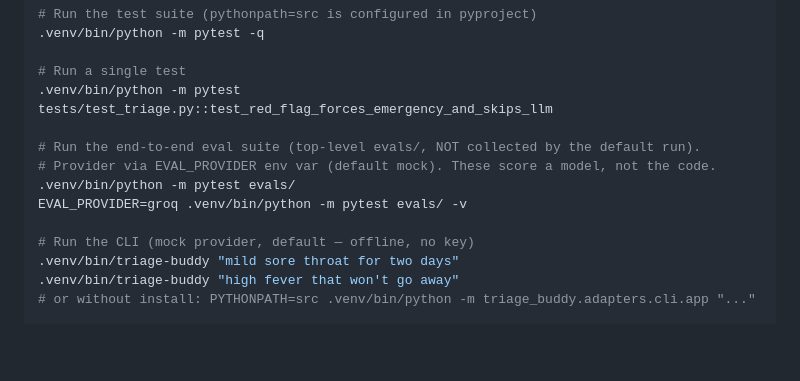
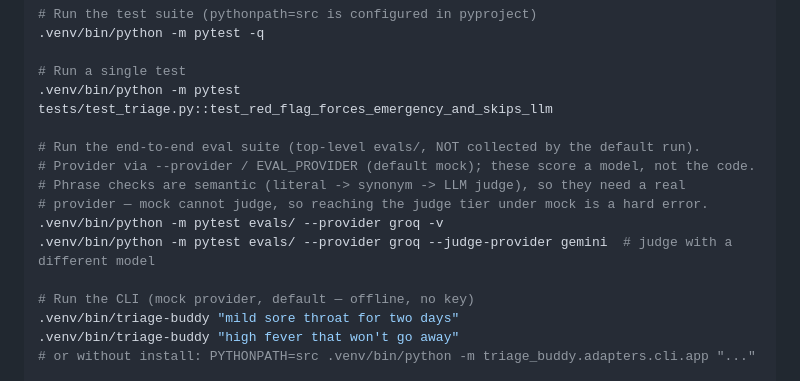
Before and after one commit to gSchool/Triage-Buddy, a Markdown page: CLAUDE.md, the part around one of its changes. Rendered like a GitHub page; blank space fills up the shorter version.

```diff
--- a/CLAUDE.md
+++ b/CLAUDE.md
@@ -27,9 +27,11 @@ python3 -m venv .venv && .venv/bin/python -m pip install -e ".[dev]"
 .venv/bin/python -m pytest tests/test_triage.py::test_red_flag_forces_emergency_and_skips_llm
 
 # Run the end-to-end eval suite (top-level evals/, NOT collected by the default run).
-# Provider via EVAL_PROVIDER env var (default mock). These score a model, not the code.
-.venv/bin/python -m pytest evals/
-EVAL_PROVIDER=groq .venv/bin/python -m pytest evals/ -v
+# Provider via --provider / EVAL_PROVIDER (default mock); these score a model, not the code.
+# Phrase checks are semantic (literal -> synonym -> LLM judge), so they need a real
+# provider — mock cannot judge, so reaching the judge tier under mock is a hard error.
+.venv/bin/python -m pytest evals/ --provider groq -v
+.venv/bin/python -m pytest evals/ --provider groq --judge-provider gemini  # judge with a different model
 
 # Run the CLI (mock provider, default — offline, no key)
 .venv/bin/triage-buddy "mild sore throat for two days"
```
Also changed, not shown: other parts of CLAUDE.md (+1 -1 lines), README.md (+16 -6 lines).
